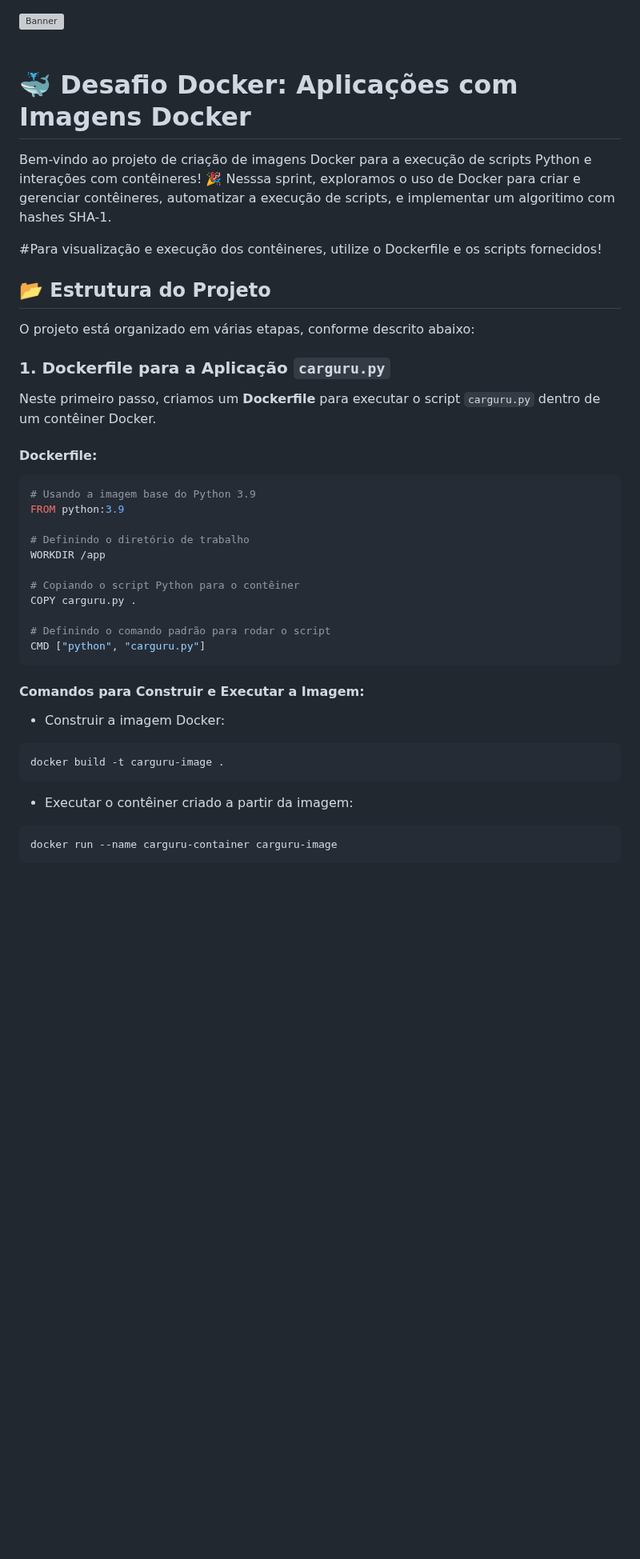
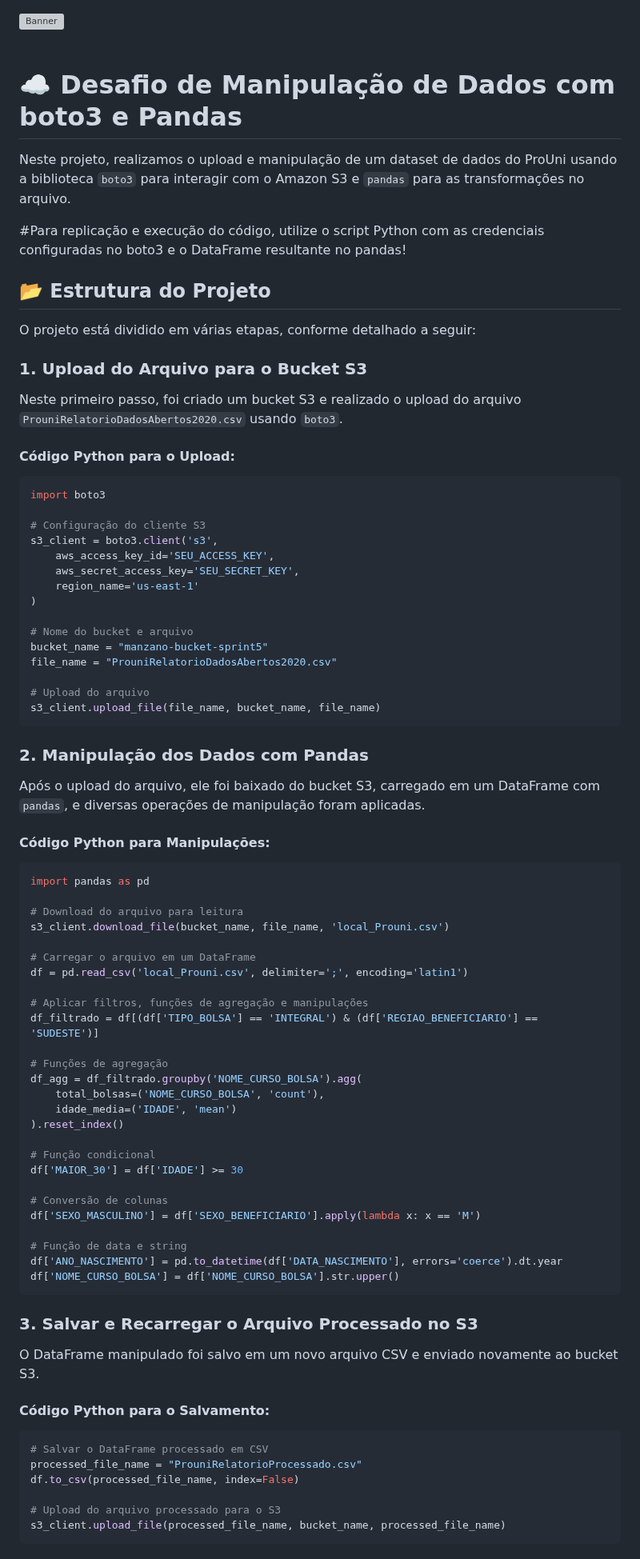
Before and after one commit to manszano/PB-MATHEUS-MANZANO, a Markdown page: Sprint 5/desafio/README.md, the part around one of its changes. Shown at 80% size. Rendered like a GitHub page; blank space fills up the shorter version; grey boxes are pictures that could not be loaded.

````diff
--- a/Sprint 5/desafio/README.md
+++ b/Sprint 5/desafio/README.md
@@ -3,47 +3,87 @@
 </div>
 
 &nbsp;
-# 🐳 Desafio Docker: Aplicações com Imagens Docker
+# ☁️ Desafio de Manipulação de Dados com boto3 e Pandas
 
-Bem-vindo ao projeto de criação de imagens Docker para a execução de scripts Python e interações com contêineres! 🎉 Nesssa sprint, exploramos o uso de Docker para criar e gerenciar contêineres, automatizar a execução de scripts, e implementar um algoritimo com hashes SHA-1.
+Neste projeto, realizamos o upload e manipulação de um dataset de dados do ProUni usando a biblioteca `boto3` para interagir com o Amazon S3 e `pandas` para as transformações no arquivo.
 
-#Para visualização e execução dos contêineres, utilize o Dockerfile e os scripts fornecidos!
+#Para replicação e execução do código, utilize o script Python com as credenciais configuradas no boto3 e o DataFrame resultante no pandas!
 
 ## 📂 Estrutura do Projeto
 
-O projeto está organizado em várias etapas, conforme descrito abaixo:
+O projeto está dividido em várias etapas, conforme detalhado a seguir:
 
-### 1. Dockerfile para a Aplicação `carguru.py`
+### 1. Upload do Arquivo para o Bucket S3
 
-Neste primeiro passo, criamos um **Dockerfile** para executar o script `carguru.py` dentro de um contêiner Docker.
+Neste primeiro passo, foi criado um bucket S3 e realizado o upload do arquivo `ProuniRelatorioDadosAbertos2020.csv` usando `boto3`.
 
-#### Dockerfile:
+#### Código Python para o Upload:
 
-```dockerfile
-# Usando a imagem base do Python 3.9
-FROM python:3.9
+```python
+import boto3
 
-# Definindo o diretório de trabalho
-WORKDIR /app
+# Configuração do cliente S3
+s3_client = boto3.client('s3',
+    aws_access_key_id='SEU_ACCESS_KEY',
+    aws_secret_access_key='SEU_SECRET_KEY',
+    region_name='us-east-1'
+)
 
-# Copiando o script Python para o contêiner
-COPY carguru.py .
+# Nome do bucket e arquivo
+bucket_name = "manzano-bucket-sprint5"
+file_name = "ProuniRelatorioDadosAbertos2020.csv"
 
-# Definindo o comando padrão para rodar o script
-CMD ["python", "carguru.py"]
+# Upload do arquivo
+s3_client.upload_file(file_name, bucket_name, file_name)
 ```
 
-#### Comandos para Construir e Executar a Imagem:
+### 2. Manipulação dos Dados com Pandas
 
-- Construir a imagem Docker:
+Após o upload do arquivo, ele foi baixado do bucket S3, carregado em um DataFrame com `pandas`, e diversas operações de manipulação foram aplicadas.
 
-```bash
-docker build -t carguru-image .
+#### Código Python para Manipulações:
+
+```python
+import pandas as pd
+
+# Download do arquivo para leitura
+s3_client.download_file(bucket_name, file_name, 'local_Prouni.csv')
+
+# Carregar o arquivo em um DataFrame
+df = pd.read_csv('local_Prouni.csv', delimiter=';', encoding='latin1')
+
+# Aplicar filtros, funções de agregação e manipulações
+df_filtrado = df[(df['TIPO_BOLSA'] == 'INTEGRAL') & (df['REGIAO_BENEFICIARIO'] == 'SUDESTE')]
+
+# Funções de agregação
+df_agg = df_filtrado.groupby('NOME_CURSO_BOLSA').agg(
+    total_bolsas=('NOME_CURSO_BOLSA', 'count'),
+    idade_media=('IDADE', 'mean')
+).reset_index()
+
+# Função condicional
+df['MAIOR_30'] = df['IDADE'] >= 30
+
+# Conversão de colunas
+df['SEXO_MASCULINO'] = df['SEXO_BENEFICIARIO'].apply(lambda x: x == 'M')
+
+# Função de data e string
+df['ANO_NASCIMENTO'] = pd.to_datetime(df['DATA_NASCIMENTO'], errors='coerce').dt.year
+df['NOME_CURSO_BOLSA'] = df['NOME_CURSO_BOLSA'].str.upper()
 ```
 
-- Executar o contêiner criado a partir da imagem:
+### 3. Salvar e Recarregar o Arquivo Processado no S3
 
-```bash
-docker run --name carguru-container carguru-image
+O DataFrame manipulado foi salvo em um novo arquivo CSV e enviado novamente ao bucket S3.
+
+#### Código Python para o Salvamento:
+
+```python
+# Salvar o DataFrame processado em CSV
+processed_file_name = "ProuniRelatorioProcessado.csv"
+df.to_csv(processed_file_name, index=False)
+
+# Upload do arquivo processado para o S3
+s3_client.upload_file(processed_file_name, bucket_name, processed_file_name)
 ```
 
````
Also changed, not shown: other parts of Sprint 5/desafio/README.md (+20 -77 lines).
